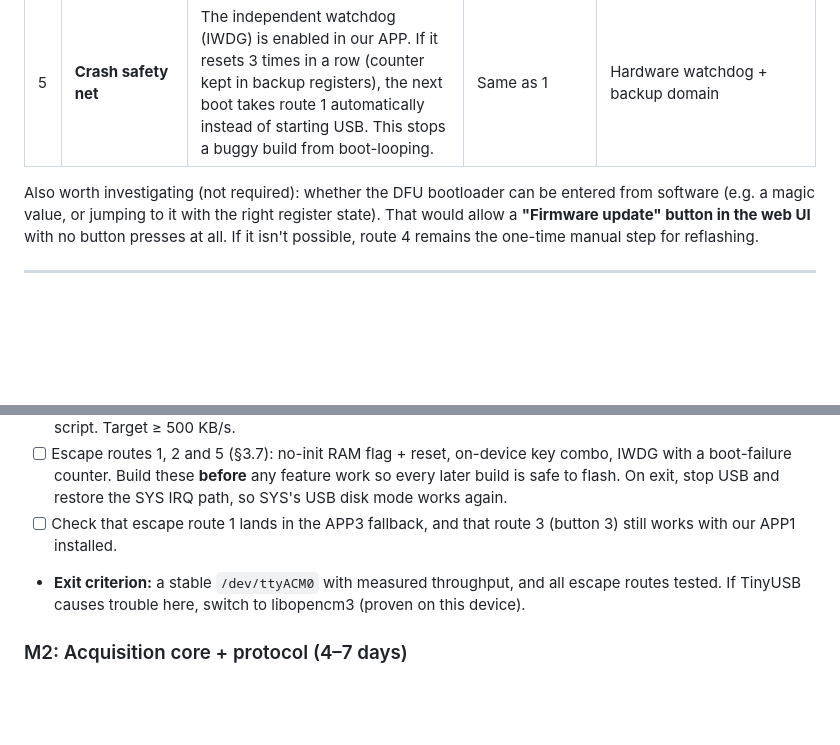
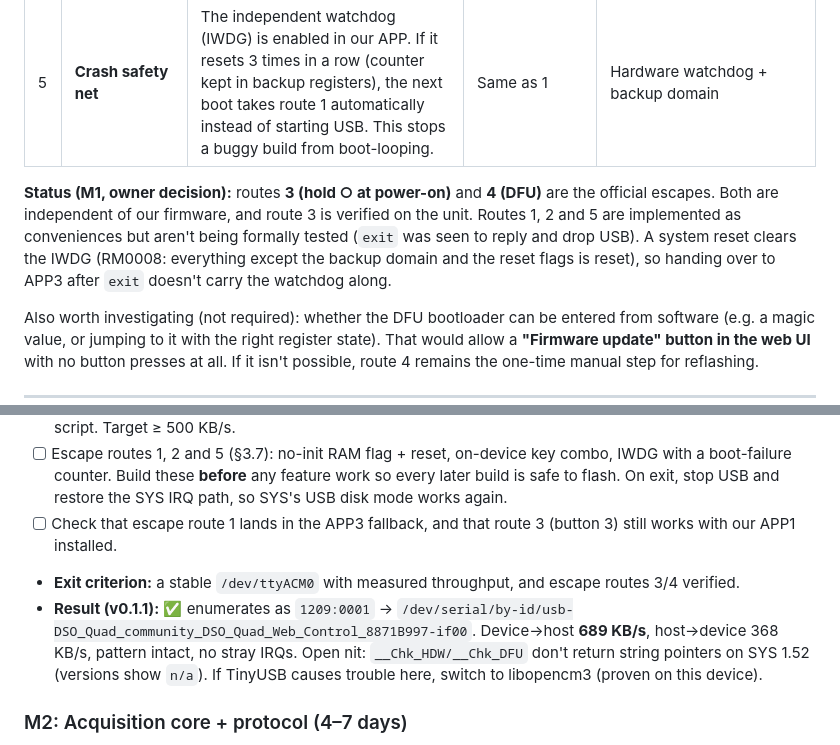
Before and after one commit to johnchia/dsoquad-web, a Markdown page: PLAN.md, 2 parts joined by grey strips. Rendered like a GitHub page; blank space fills up the shorter version.

Commit message:
PLAN: M1 results; routes 3/4 are the official escapes

```diff
--- a/PLAN.md
+++ b/PLAN.md
@@ -164,6 +164,8 @@ Additional host-only commands, because nothing is set on the device:
 | 4 | **DFU mode** (guaranteed) | Hold ▶/|| (button 1) while powering on. The factory bootloader shows up as a USB drive; copy any `.hex` (stock APP, SYS, or ours). The bootloader is in flash we never write, so this always works. | Reflash anything, e.g. the Community Edition `APP_G251.hex` in APP1 | Nothing (factory ROM area) |
 | 5 | **Crash safety net** | The independent watchdog (IWDG) is enabled in our APP. If it resets 3 times in a row (counter kept in backup registers), the next boot takes route 1 automatically instead of starting USB. This stops a buggy build from boot-looping. | Same as 1 | Hardware watchdog + backup domain |
 
+**Status (M1, owner decision):** routes **3 (hold ○ at power-on)** and **4 (DFU)** are the official escapes. Both are independent of our firmware, and route 3 is verified on the unit. Routes 1, 2 and 5 are implemented as conveniences but aren't being formally tested (`exit` was seen to reply and drop USB). A system reset clears the IWDG (RM0008: everything except the backup domain and the reset flags is reset), so handing over to APP3 after `exit` doesn't carry the watchdog along.
+
 Also worth investigating (not required): whether the DFU bootloader can be entered from software (e.g. a magic value, or jumping to it with the right register state). That would allow a **"Firmware update" button in the web UI** with no button presses at all. If it isn't possible, route 4 remains the one-time manual step for reflashing.
 
 ---
@@ -187,7 +189,8 @@ Also worth investigating (not required): whether the DFU bootloader can be enter
 - [ ] Test on Linux (`picocom`), Windows (built-in driver) and macOS. Measure bulk throughput with a Python script. Target ≥ 500 KB/s.
 - [ ] Escape routes 1, 2 and 5 (§3.7): no-init RAM flag + reset, on-device key combo, IWDG with a boot-failure counter. Build these **before** any feature work so every later build is safe to flash. On exit, stop USB and restore the SYS IRQ path, so SYS's USB disk mode works again.
 - [ ] Check that escape route 1 lands in the APP3 fallback, and that route 3 (button 3) still works with our APP1 installed.
-- **Exit criterion:** a stable `/dev/ttyACM0` with measured throughput, and all escape routes tested. If TinyUSB causes trouble here, switch to libopencm3 (proven on this device).
+- **Exit criterion:** a stable `/dev/ttyACM0` with measured throughput, and escape routes 3/4 verified.
+- **Result (v0.1.1):** ✅ enumerates as `1209:0001` → `/dev/serial/by-id/usb-DSO_Quad_community_DSO_Quad_Web_Control_8871B997-if00`. Device→host **689 KB/s**, host→device 368 KB/s, pattern intact, no stray IRQs. Open nit: `__Chk_HDW/__Chk_DFU` don't return string pointers on SYS 1.52 (versions show `n/a`). If TinyUSB causes trouble here, switch to libopencm3 (proven on this device).
 
 ### M2: Acquisition core + protocol (4–7 days)
 - [ ] Wrap SYS FPGA access (`__Set/__Get/__Read_FIFO`) in a small `scope_hw` module: ranges, coupling, offsets, timebase table, trigger config, FIFO reset/arm/poll/read. **Primary reference: the Community Edition source** (`Process.c`, `Menu.c`, `Function.c`, `Calibrat.c`), which is proven on this exact HW/SYS/FPGA. Secondary references: QuadPawn `amx_wavein.c` and LA104 `bios/ds203/adc.cpp`.
```
